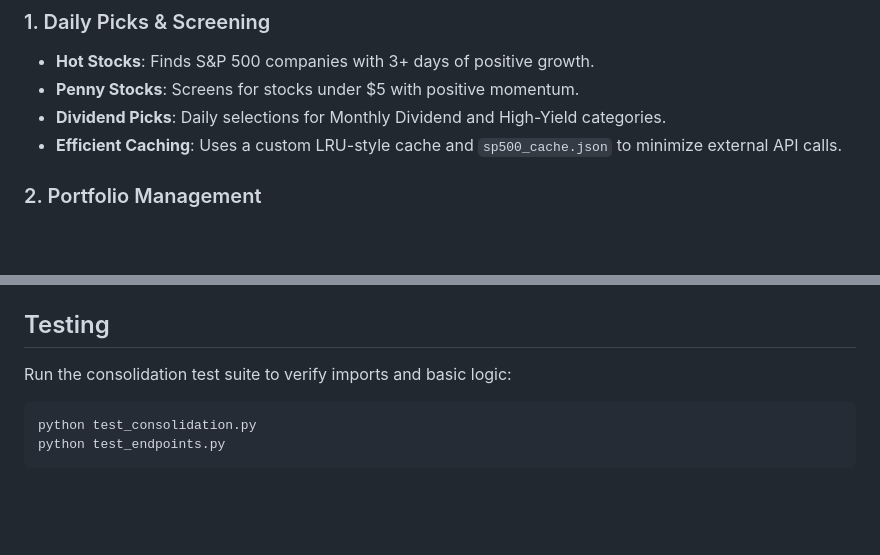
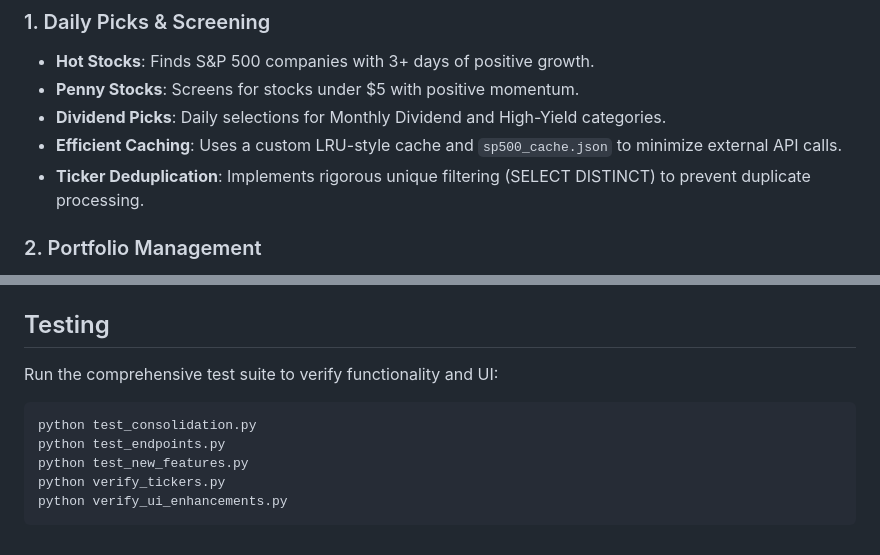
Before and after one commit to arm00pv/stock, a Markdown page: README.md, 2 parts joined by grey strips. GitHub-like rendering; blank space fills up the shorter version.

Commit message:
Finalize and verify all-in-one system.
Features:
- **AI & Beta**: Assistant, Predictions, Anomalies, Signals.
- **UI/UX**: Modern CSS, Charts, Responsive Design.
- **Optimization**: Threaded pricing, Batch DB updates, Caching.

Fixes:
- **Deduplication**: `SELECT DISTINCT` and Python sets prevent duplicate processing.
- **Stability**: Full test coverage and mocked verifications.

Documentation:
- Updated README, DEPLOY, and KNOWLEDGE_BASE.

Verified with comprehensive test suite including `verify_tickers.py` and `verify_frontend.py`.

````diff
--- a/README.md
+++ b/README.md
@@ -9,6 +9,7 @@ This is a comprehensive Flask-based web application for stock discovery, portfol
 - **Penny Stocks**: Screens for stocks under $5 with positive momentum.
 - **Dividend Picks**: Daily selections for Monthly Dividend and High-Yield categories.
 - **Efficient Caching**: Uses a custom LRU-style cache and `sp500_cache.json` to minimize external API calls.
+- **Ticker Deduplication**: Implements rigorous unique filtering (SELECT DISTINCT) to prevent duplicate processing.
 
 ### 2. Portfolio Management
 - **Automated Tracking**: Tracks "Main", "Monthly Dividend", "Daily Investment", and "High Yield" portfolios.
@@ -79,8 +80,11 @@ Access at `http://127.0.0.1:5000`.
 - **Performance**: `python performance_tracker.py` (Track pick success rates).
 
 ## Testing
-Run the consolidation test suite to verify imports and basic logic:
+Run the comprehensive test suite to verify functionality and UI:
 ```bash
 python test_consolidation.py
 python test_endpoints.py
+python test_new_features.py
+python verify_tickers.py
+python verify_ui_enhancements.py
 ```
````
Also changed, not shown: KNOWLEDGE_BASE.md (+3 -0 lines).
